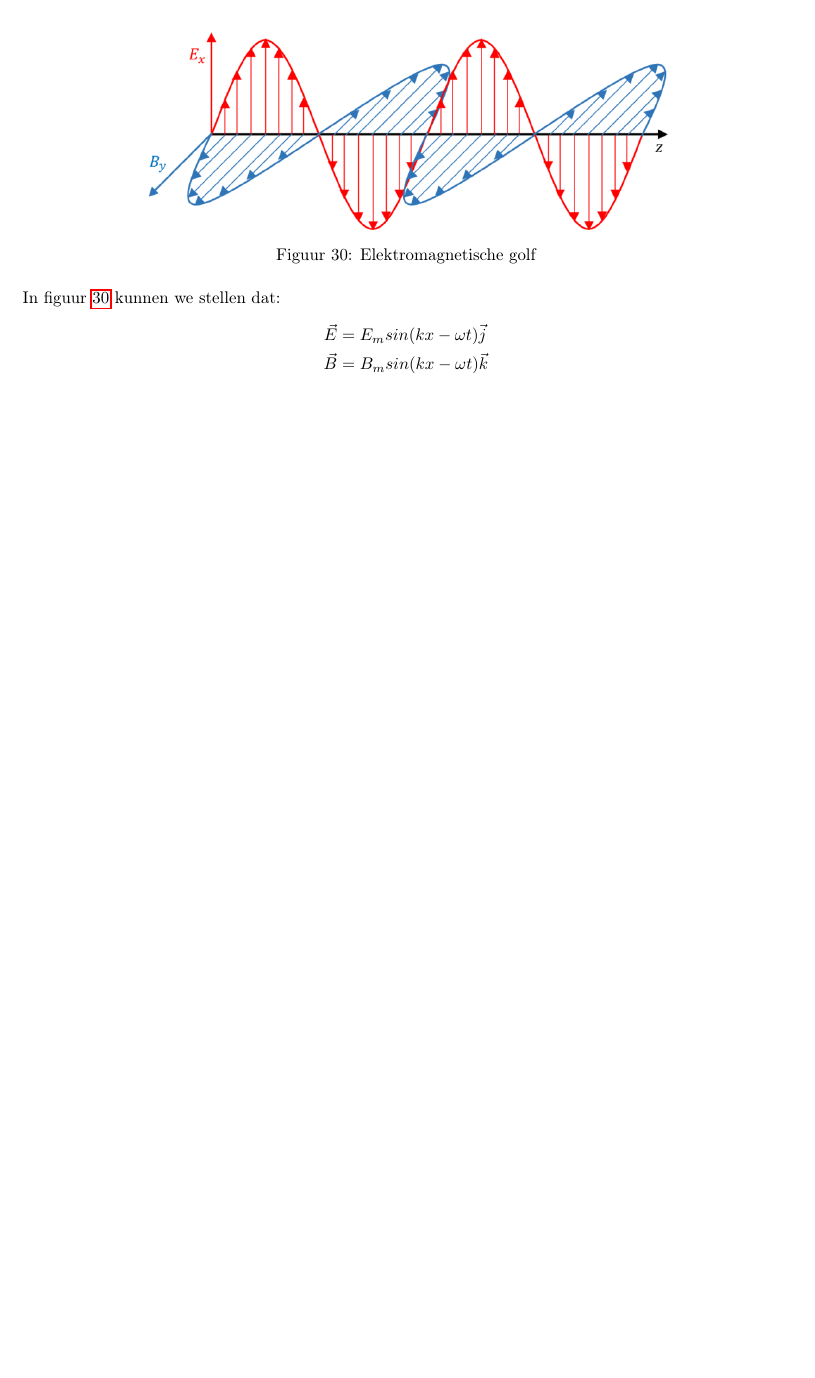
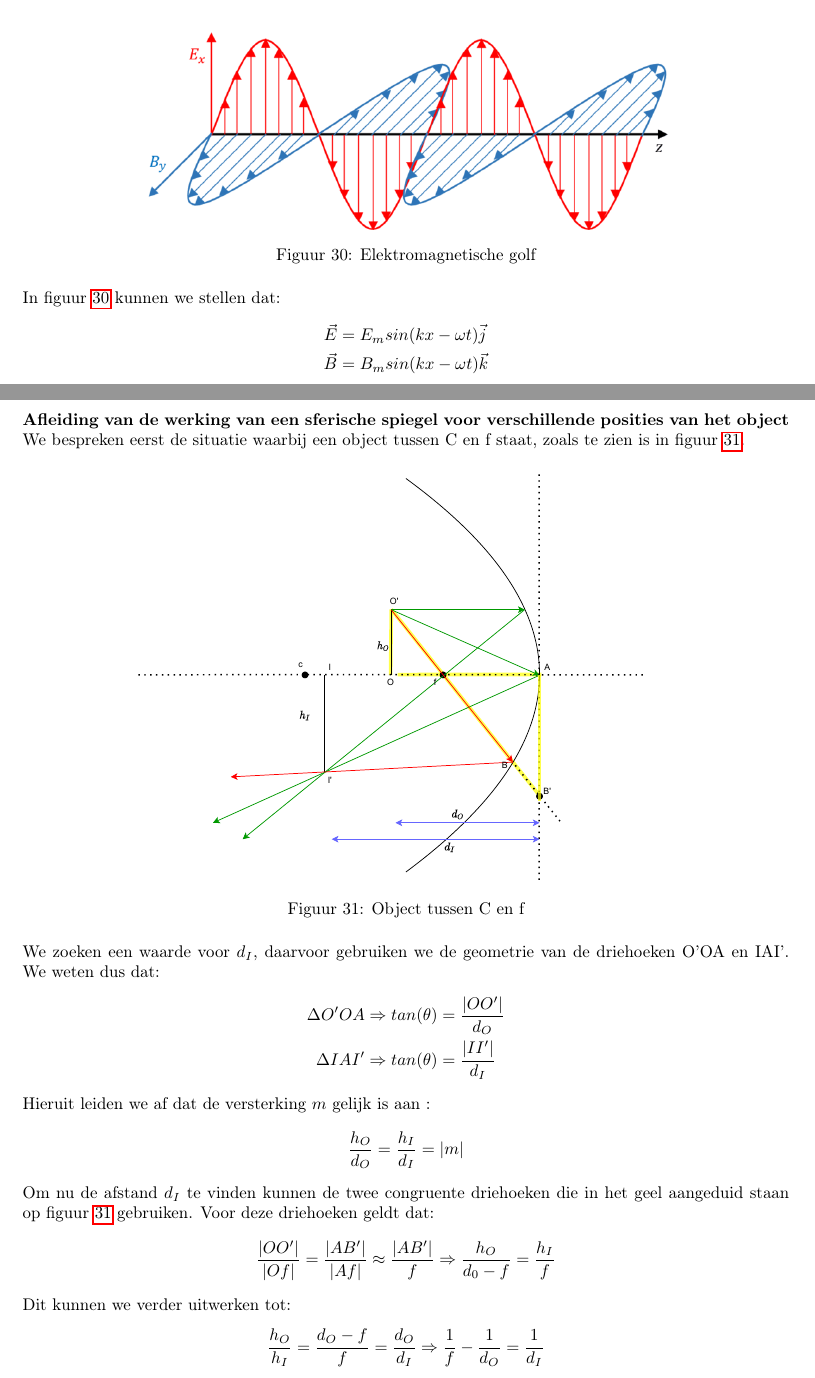
Before and after one commit to debber1/Afleidingen_TG, a LaTeX document (Samenvatting/Afleidingen.tex): part of page 28 of 28 before the commit and two parts of pages 28 and 29 of 30 after it, the two joined at a grey line, cut so that both start at the same text, the shorter picture padded with empty space. The pictures show the PDF file Samenvatting/Afleidingen.pdf that the author committed with the source.

Commit message:
Begin reflectie spiegel

```diff
--- a/Samenvatting/Afleidingen.tex
+++ b/Samenvatting/Afleidingen.tex
@@ -837,3 +837,46 @@ In figuur \ref{fig:an-electromagnetic-wave} kunnen we stellen dat:
 	\vec{E} &= E_msin(kx-\omega t)\vec{j}\\
 	\vec{B} &= B_msin(kx-\omega t)\vec{k}
 \end{align*}
+
+\newpage
+\section{Afleiding ...}
+\textbf{Afleiding van de werking van een sferische spiegel voor verschillende posities van het object}\\
+We bespreken eerst de situatie waarbij een object tussen C en f staat, zoals te zien is in figuur \ref{fig:objecttussen}.
+\begin{figure}[h]
+	\centering
+	\includegraphics[width=0.7\linewidth]{ObjectTussen}
+	\caption[Object tussen C en f]{Object tussen C en f}
+	\label{fig:objecttussen}
+\end{figure}\\
+We zoeken een waarde voor $d_I$, daarvoor gebruiken we de geometrie van de driehoeken O'OA en IAI'.  We weten dus dat:
+\begin{align*}
+	\Delta O'OA&\Rightarrow tan(\theta) = \frac{|OO'|}{d_O}\\
+	\Delta IAI'&\Rightarrow tan(\theta) = \frac{|II'|}{d_I}
+\end{align*}
+Hieruit leiden we af dat de versterking $m$ gelijk is aan :
+\begin{equation*}
+	\frac{h_O}{d_O} = \frac{h_I}{d_I} = |m|
+\end{equation*}
+Om nu de afstand $d_I$ te vinden kunnen de twee congruente driehoeken die in het geel aangeduid staan op figuur \ref{fig:objecttussen} gebruiken. Voor deze driehoeken geldt dat:
+\begin{equation*}
+	\frac{|OO'|}{|Of|}=\frac{|AB'|}{|Af|} \approx\frac{|AB'|}{f} \Rightarrow \frac{h_O}{d_0-f} = \frac{h_I}{f}
+\end{equation*}
+Dit kunnen we verder uitwerken tot:
+\begin{equation*}
+	\frac{h_O}{h_I} = \frac{d_O-f}{f}=\frac{d_O}{d_I}\Rightarrow\frac{1}{f}-\frac{1}{d_O} = \frac{1}{d_I}
+\end{equation*}
+\newpage
+We bespreken nu de situatie waarbij het object tussen f en de spiegel staat, zoals te zien is in figuur \ref{fig:objectspiegelf}.
+\begin{figure}[h]
+	\centering
+	\includegraphics[width=0.7\linewidth]{ObjectSpiegelF}
+	\caption[Object tussen f en spiegel]{Object tussen f en spiegel}
+	\label{fig:objectspiegelf}
+\end{figure}\\
+We proberen opnieuw om de afstand $d_I$ te bepalen aan de hand van driehoeken.
+\begin{align*}
+	\Delta fBA&\Rightarrow tan(\theta)=\frac{|AB|}{f}\approx\frac{h_O}{f}\\
+	\Delta fII'&\Rightarrow tan(\theta)= \frac{h_I}{f+d_I}
+\end{align*}
+Hieruit volgt dat:
+\begin{equation*}
```
Also changed, not shown: Samenvatting/Afleidingen.pdf, Samenvatting/ObjectSpiegelF.pdf (added), Samenvatting/ObjectTussen.pdf (added), Samenvatting/Afleidingen.tex (16 more changed lines).
